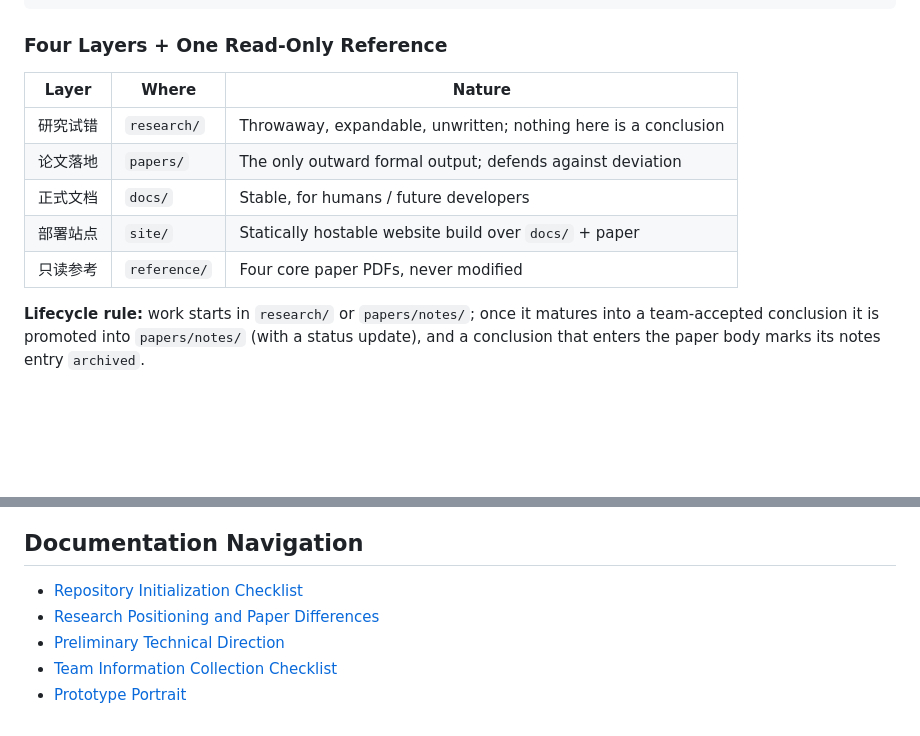
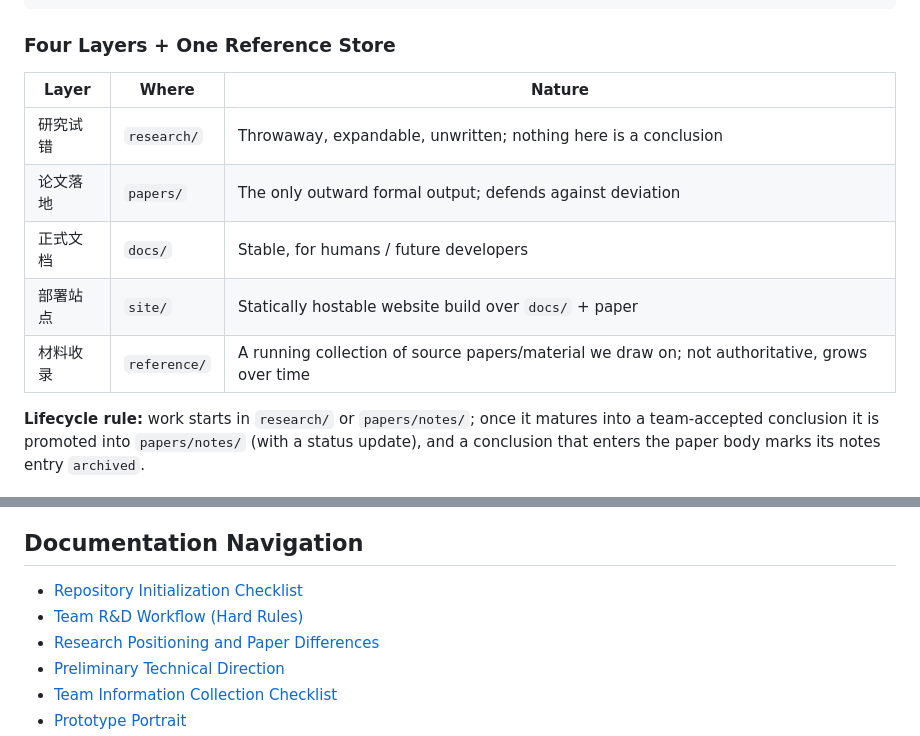
Before and after one commit to zbbsdsb/Macha, a Markdown page: README.md, 2 parts joined by grey strips. Rendered like a GitHub page; blank space fills up the shorter version.

````diff
--- a/README.md
+++ b/README.md
@@ -56,7 +56,7 @@ Macha/
     └── test_smoke.py
 ```
 
-### Four Layers + One Read-Only Reference
+### Four Layers + One Reference Store
 
 | Layer | Where | Nature |
 |---|---|---|
@@ -64,7 +64,7 @@ Macha/
 | 论文落地 | `papers/` | The only outward formal output; defends against deviation |
 | 正式文档 | `docs/` | Stable, for humans / future developers |
 | 部署站点 | `site/` | Statically hostable website build over `docs/` + paper |
-| 只读参考 | `reference/` | Four core paper PDFs, never modified |
+| 材料收录 | `reference/` | A running collection of source papers/material we draw on; not authoritative, grows over time |
 
 **Lifecycle rule:** work starts in `research/` or `papers/notes/`; once it matures into a
 team-accepted conclusion it is promoted into `papers/notes/` (with a status update), and
@@ -93,6 +93,7 @@ pytest
 ## Documentation Navigation
 
 - [Repository Initialization Checklist](docs/initialization.md)
+- [Team R&D Workflow (Hard Rules)](docs/team-workflow.md)
 - [Research Positioning and Paper Differences](docs/research/positioning.md)
 - [Preliminary Technical Direction](docs/research/direction.md)
 - [Team Information Collection Checklist](docs/research/information_needs.md)
````
Also changed, not shown: docs/team-workflow.md (added, +127 -0 lines), reference/README.md (added, +23 -0 lines).
